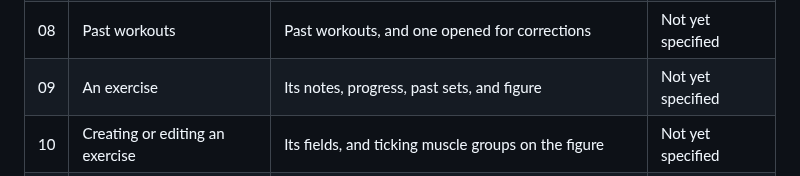
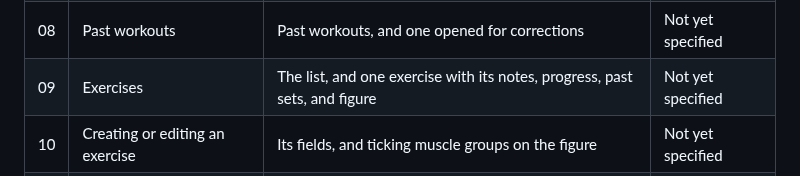
Before and after one commit to thomTHORNE/Auburn, a Markdown page: Spec/Visual Design.md, the part around the change. Rendered like a GitHub page.

```diff
--- a/Spec/Visual Design.md
+++ b/Spec/Visual Design.md
@@ -55,7 +55,7 @@ Each screen is agreed one at a time, as the project's visual design process sets
 | 06 | Logging a set | Load, grade, reps when counted, the modality, and the notes | Not yet specified |
 | 07 | A mobility workout | Mobility exercises and their optional grades | Not yet specified |
 | 08 | Past workouts | Past workouts, and one opened for corrections | Not yet specified |
-| 09 | An exercise | Its notes, progress, past sets, and figure | Not yet specified |
+| 09 | Exercises | The list, and one exercise with its notes, progress, past sets, and figure | Not yet specified |
 | 10 | Creating or editing an exercise | Its fields, and ticking muscle groups on the figure | Not yet specified |
 | 11 | Goals | Goals, and one goal with its progress | Not yet specified |
 | 12 | A muscle group | Its rest and its band settings | Not yet specified |
```
Also changed, not shown: TASKS.md (+1 -1 lines).
